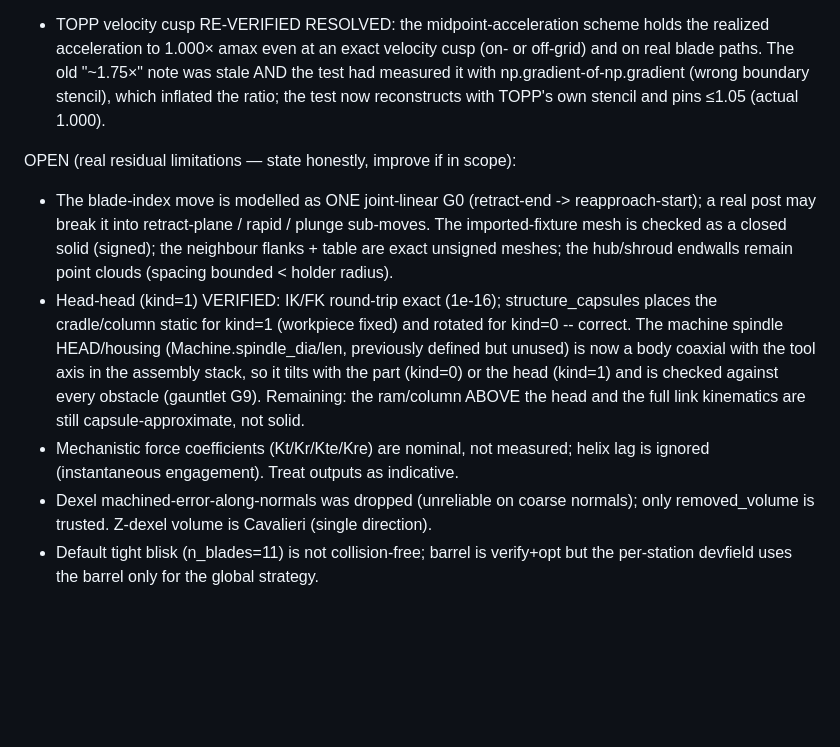
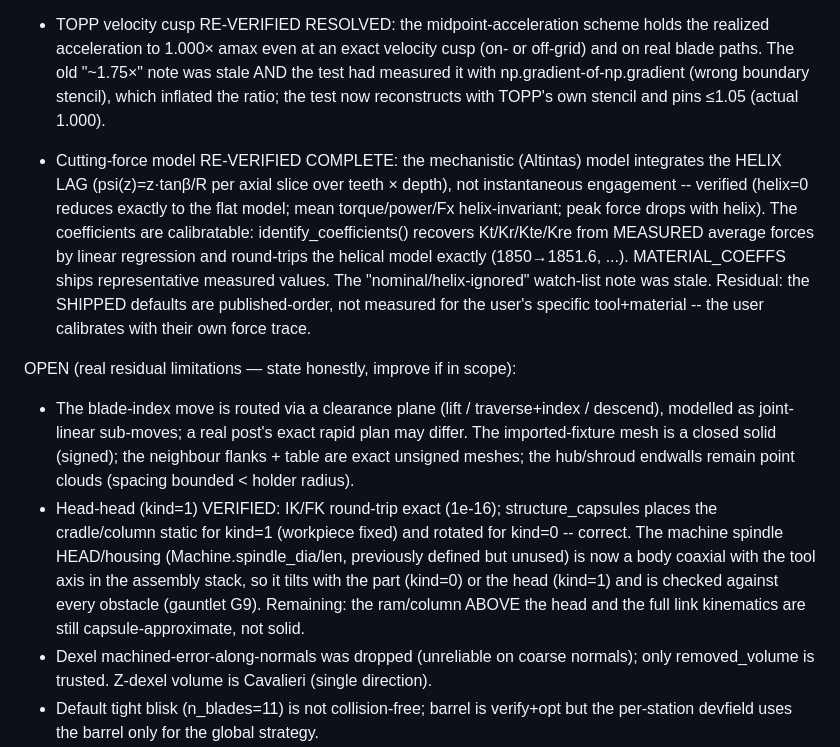
Before and after one commit to slavanyx/crossmath, a Markdown page: bladecam/AUDIT.md, the part around the change. GitHub-like rendering; blank space fills up the shorter version.

Commit message:
Re-verify the cutting-force model: helix lag + calibration already complete
The watch-list note "coefficients nominal, helix lag ignored" was stale on both
counts. Verified:
- HELIX LAG is integrated (psi(z)=z*tan(beta)/R per axial slice, over teeth x
  depth): helix=0 reduces exactly to the flat ap model; mean torque/power/Fx are
  helix-invariant (helix only redistributes axially); peak force drops with
  helix. All already asserted in test_cutting_force.
- CALIBRATION exists: identify_coefficients() recovers Kt/Kr/Kte/Kre from MEASURED
  average forces by linear regression. Confirmed it round-trips the HELICAL model
  exactly (true 1850/0.42/23/19 -> recovered 1851.6/0.42/23.0/19.0), since the
  per-rev mean force is helix-invariant so the flat-arc inversion is valid.
- MATERIAL_COEFFS ships representative measured values per material.

No code change -- updated AUDIT.md (RESOLVED). Honest residual: the shipped
defaults are published-order, not measured for the user's specific tool+material;
the user calibrates with their own force trace via identify_coefficients.

Co-Authored-By: Claude Opus 4.8 (1M context) <noreply@anthropic.com>
Claude-Session: https://claude.ai/code/session_0165tvnZXUKGnuh43UKE6GWR

```diff
--- a/bladecam/AUDIT.md
+++ b/bladecam/AUDIT.md
@@ -501,12 +501,23 @@ RESOLVED (verify they haven't regressed; don't re-report as new):
   inflated the ratio; the test now reconstructs with TOPP's own stencil and pins
   ≤1.05 (actual 1.000).
 
+- Cutting-force model RE-VERIFIED COMPLETE: the mechanistic (Altintas) model
+  integrates the HELIX LAG (psi(z)=z·tanβ/R per axial slice over teeth × depth),
+  not instantaneous engagement -- verified (helix=0 reduces exactly to the flat
+  model; mean torque/power/Fx helix-invariant; peak force drops with helix). The
+  coefficients are calibratable: identify_coefficients() recovers Kt/Kr/Kte/Kre
+  from MEASURED average forces by linear regression and round-trips the helical
+  model exactly (1850→1851.6, ...). MATERIAL_COEFFS ships representative measured
+  values. The "nominal/helix-ignored" watch-list note was stale. Residual: the
+  SHIPPED defaults are published-order, not measured for the user's specific
+  tool+material -- the user calibrates with their own force trace.
+
 OPEN (real residual limitations — state honestly, improve if in scope):
-- The blade-index move is modelled as ONE joint-linear G0 (retract-end ->
-  reapproach-start); a real post may break it into retract-plane / rapid / plunge
-  sub-moves. The imported-fixture mesh is checked as a closed solid (signed); the
-  neighbour flanks + table are exact unsigned meshes; the hub/shroud endwalls
-  remain point clouds (spacing bounded < holder radius).
+- The blade-index move is routed via a clearance plane (lift / traverse+index /
+  descend), modelled as joint-linear sub-moves; a real post's exact rapid plan
+  may differ. The imported-fixture mesh is a closed solid (signed); the neighbour
+  flanks + table are exact unsigned meshes; the hub/shroud endwalls remain point
+  clouds (spacing bounded < holder radius).
 - Head-head (kind=1) VERIFIED: IK/FK round-trip exact (1e-16); structure_capsules
   places the cradle/column static for kind=1 (workpiece fixed) and rotated for
   kind=0 -- correct. The machine spindle HEAD/housing (Machine.spindle_dia/len,
@@ -514,8 +525,6 @@ OPEN (real residual limitations — state honestly, improve if in scope):
   assembly stack, so it tilts with the part (kind=0) or the head (kind=1) and is
   checked against every obstacle (gauntlet G9). Remaining: the ram/column ABOVE
   the head and the full link kinematics are still capsule-approximate, not solid.
-- Mechanistic force coefficients (Kt/Kr/Kte/Kre) are nominal, not measured;
-  helix lag is ignored (instantaneous engagement). Treat outputs as indicative.
 - Dexel machined-error-along-normals was dropped (unreliable on coarse normals);
   only removed_volume is trusted. Z-dexel volume is Cavalieri (single direction).
 - Default tight blisk (n_blades=11) is not collision-free; barrel is verify+opt
```
